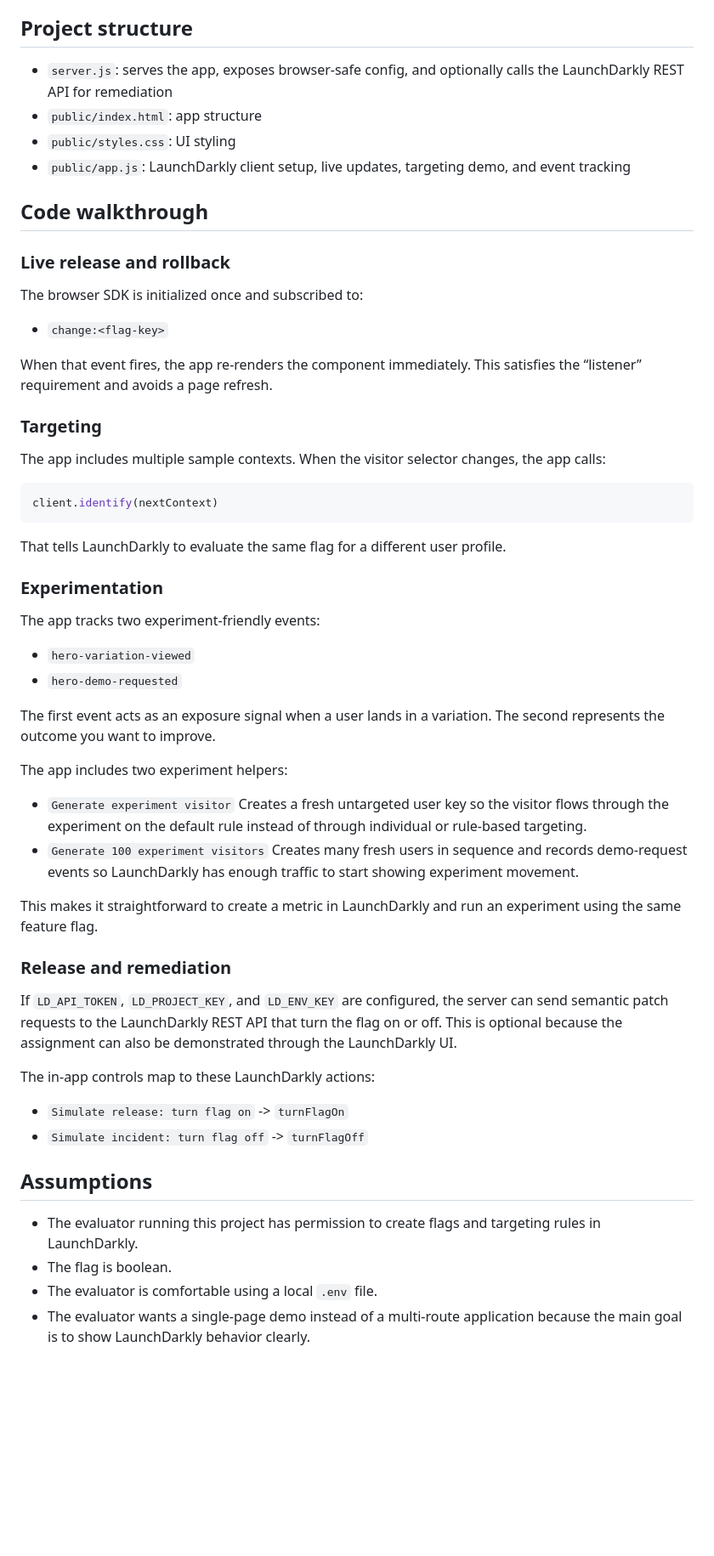
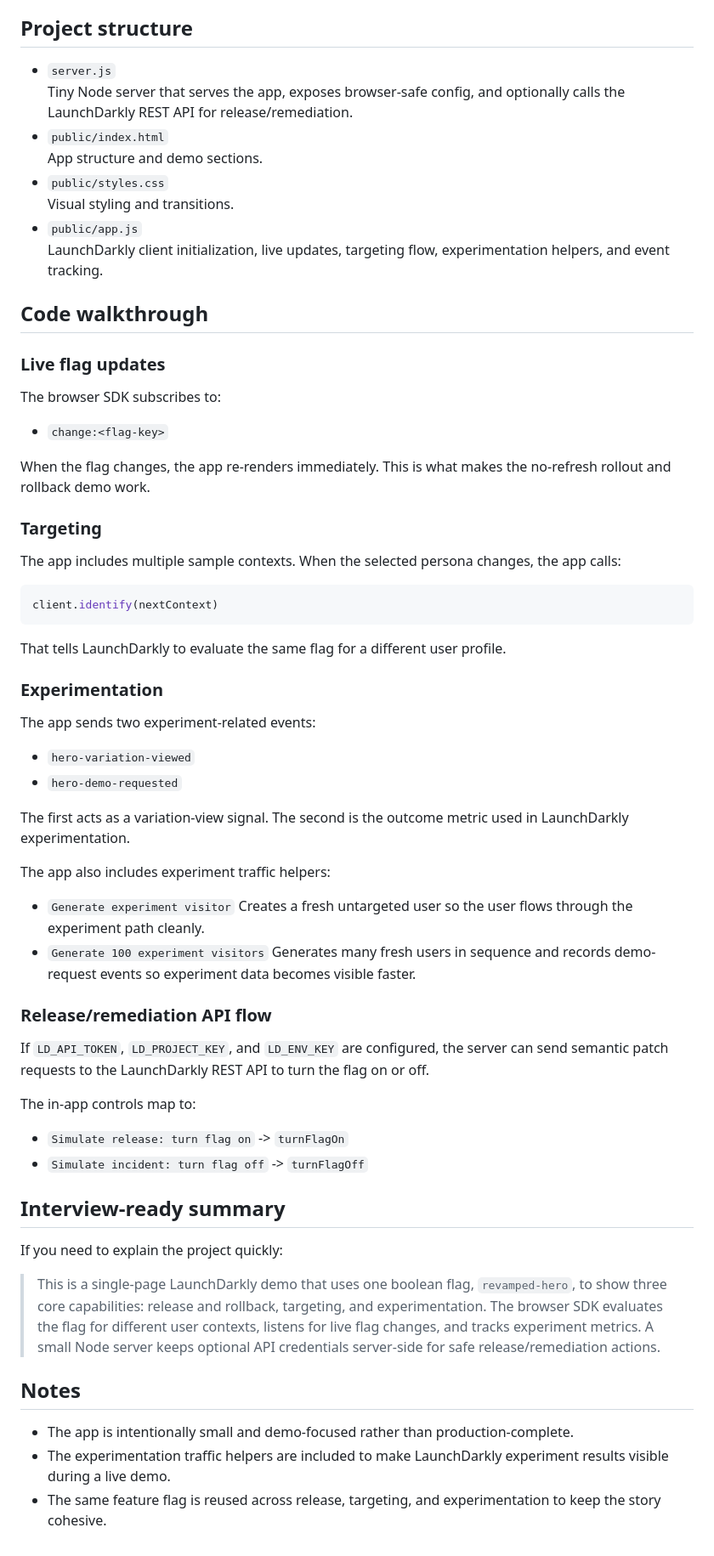
Before and after one commit to buildcrafts/LD_Demo, a Markdown page: README.md, the part around one of its changes. Shown at 85% size. GitHub-like rendering; blank space fills up the shorter version.

````diff
--- a/README.md
+++ b/README.md
@@ -179,24 +169,28 @@ This gives you a full “measure impact” story on top of the existing release
 
 ## Project structure
 
-- `server.js`: serves the app, exposes browser-safe config, and optionally calls the LaunchDarkly REST API for remediation
-- `public/index.html`: app structure
-- `public/styles.css`: UI styling
-- `public/app.js`: LaunchDarkly client setup, live updates, targeting demo, and event tracking
+- `server.js`
+  Tiny Node server that serves the app, exposes browser-safe config, and optionally calls the LaunchDarkly REST API for release/remediation.
+- `public/index.html`
+  App structure and demo sections.
+- `public/styles.css`
+  Visual styling and transitions.
+- `public/app.js`
+  LaunchDarkly client initialization, live updates, targeting flow, experimentation helpers, and event tracking.
 
 ## Code walkthrough
 
-### Live release and rollback
+### Live flag updates
 
-The browser SDK is initialized once and subscribed to:
+The browser SDK subscribes to:
 
 - `change:<flag-key>`
 
-When that event fires, the app re-renders the component immediately. This satisfies the “listener” requirement and avoids a page refresh.
+When the flag changes, the app re-renders immediately. This is what makes the no-refresh rollout and rollback demo work.
 
 ### Targeting
 
-The app includes multiple sample contexts. When the visitor selector changes, the app calls:
+The app includes multiple sample contexts. When the selected persona changes, the app calls:
 
 ```js
 client.identify(nextContext)
@@ -206,34 +200,37 @@ That tells LaunchDarkly to evaluate the same flag for a different user profile.
 
 ### Experimentation
 
-The app tracks two experiment-friendly events:
+The app sends two experiment-related events:
 
 - `hero-variation-viewed`
 - `hero-demo-requested`
 
-The first event acts as an exposure signal when a user lands in a variation. The second represents the outcome you want to improve.
+The first acts as a variation-view signal. The second is the outcome metric used in LaunchDarkly experimentation.
 
-The app includes two experiment helpers:
+The app also includes experiment traffic helpers:
 
 - `Generate experiment visitor`
-  Creates a fresh untargeted user key so the visitor flows through the experiment on the default rule instead of through individual or rule-based targeting.
+  Creates a fresh untargeted user so the user flows through the experiment path cleanly.
 - `Generate 100 experiment visitors`
-  Creates many fresh users in sequence and records demo-request events so LaunchDarkly has enough traffic to start showing experiment movement.
+  Generates many fresh users in sequence and records demo-request events so experiment data becomes visible faster.
 
-This makes it straightforward to create a metric in LaunchDarkly and run an experiment using the same feature flag.
+### Release/remediation API flow
 
-### Release and remediation
+If `LD_API_TOKEN`, `LD_PROJECT_KEY`, and `LD_ENV_KEY` are configured, the server can send semantic patch requests to the LaunchDarkly REST API to turn the flag on or off.
 
-If `LD_API_TOKEN`, `LD_PROJECT_KEY`, and `LD_ENV_KEY` are configured, the server can send semantic patch requests to the LaunchDarkly REST API that turn the flag on or off. This is optional because the assignment can also be demonstrated through the LaunchDarkly UI.
-
-The in-app controls map to these LaunchDarkly actions:
+The in-app controls map to:
 
 - `Simulate release: turn flag on` -> `turnFlagOn`
 - `Simulate incident: turn flag off` -> `turnFlagOff`
 
-## Assumptions
+## Interview-ready summary
 
-- The evaluator running this project has permission to create flags and targeting rules in LaunchDarkly.
-- The flag is boolean.
-- The evaluator is comfortable using a local `.env` file.
-- The evaluator wants a single-page demo instead of a multi-route application because the main goal is to show LaunchDarkly behavior clearly.
+If you need to explain the project quickly:
+
+> This is a single-page LaunchDarkly demo that uses one boolean flag, `revamped-hero`, to show three core capabilities: release and rollback, targeting, and experimentation. The browser SDK evaluates the flag for different user contexts, listens for live flag changes, and tracks experiment metrics. A small Node server keeps optional API credentials server-side for safe release/remediation actions.
+
+## Notes
+
+- The app is intentionally small and demo-focused rather than production-complete.
+- The experimentation traffic helpers are included to make LaunchDarkly experiment results visible during a live demo.
+- The same feature flag is reused across release, targeting, and experimentation to keep the story cohesive.
````
Also changed, not shown: other parts of README.md (+102 -112 lines).
